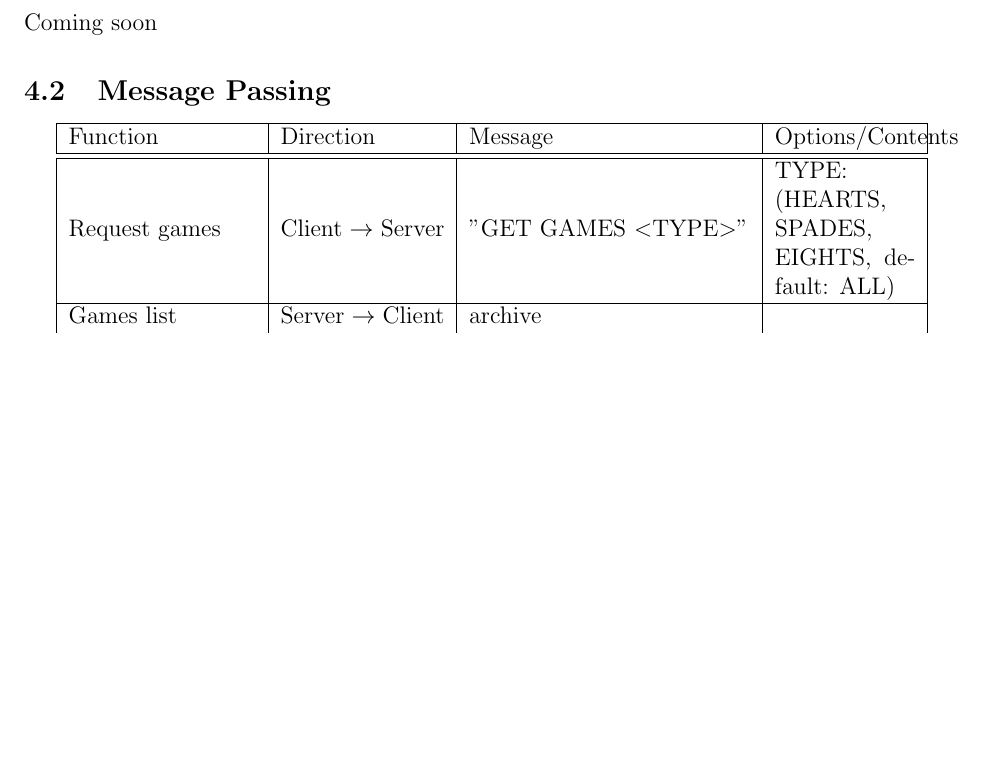
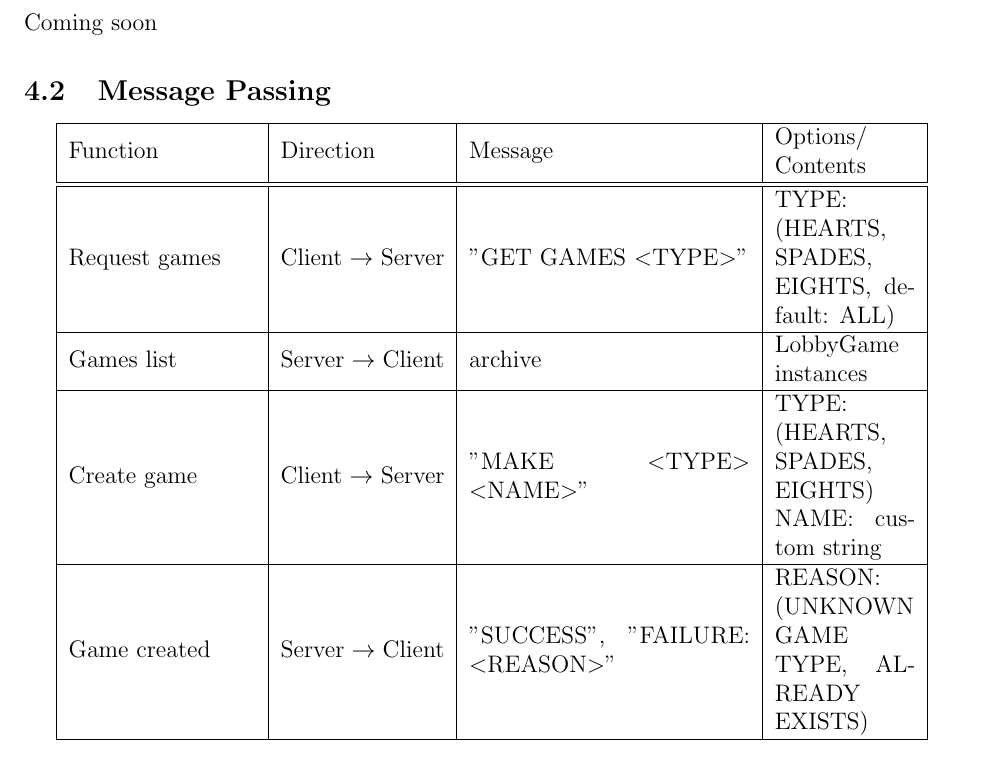
Before and after one commit to mikamerath/SharedServer, a LaTeX document (Documentation/SDD/SDD.tex, which reads Documentation/SDD/sections/ServerModel.tex): part of page 14 of 14, cut so that both start at the same text, the shorter picture padded with empty space. Compiled offline with pdfLaTeX.

Commit message:
Add more messages

```diff
--- a/Documentation/SDD/sections/ServerModel.tex
+++ b/Documentation/SDD/sections/ServerModel.tex
@@ -5,10 +5,15 @@ Coming soon
 \begin{center}
 \begin{tabular}{|m{8em}|m{7em}|m{12em}|m{6em}|}
 \hline
-Function & Direction & Message & Options/Contents \\
+Function & Direction & Message & Options/ Contents \\
 \hline\hline
 Request games & Client $\rightarrow$ Server & "GET GAMES $<$TYPE$>$" & TYPE: (HEARTS, SPADES, EIGHTS, default: ALL)\\
 \hline
-Games list & Server $\rightarrow$ Client & archive &
+Games list & Server $\rightarrow$ Client & archive & LobbyGame instances\\
+\hline
+Create game & Client $\rightarrow$ Server & "MAKE $<$TYPE$>$ $<$NAME$>$" & TYPE: (HEARTS, SPADES, EIGHTS) NAME: custom string\\
+\hline
+Game created & Server $\rightarrow$ Client & "SUCCESS", "FAILURE: $<$REASON$>$" & REASON: (UNKNOWN GAME TYPE, ALREADY EXISTS)\\
+\hline
 \end{tabular}
 \end{center}
```
